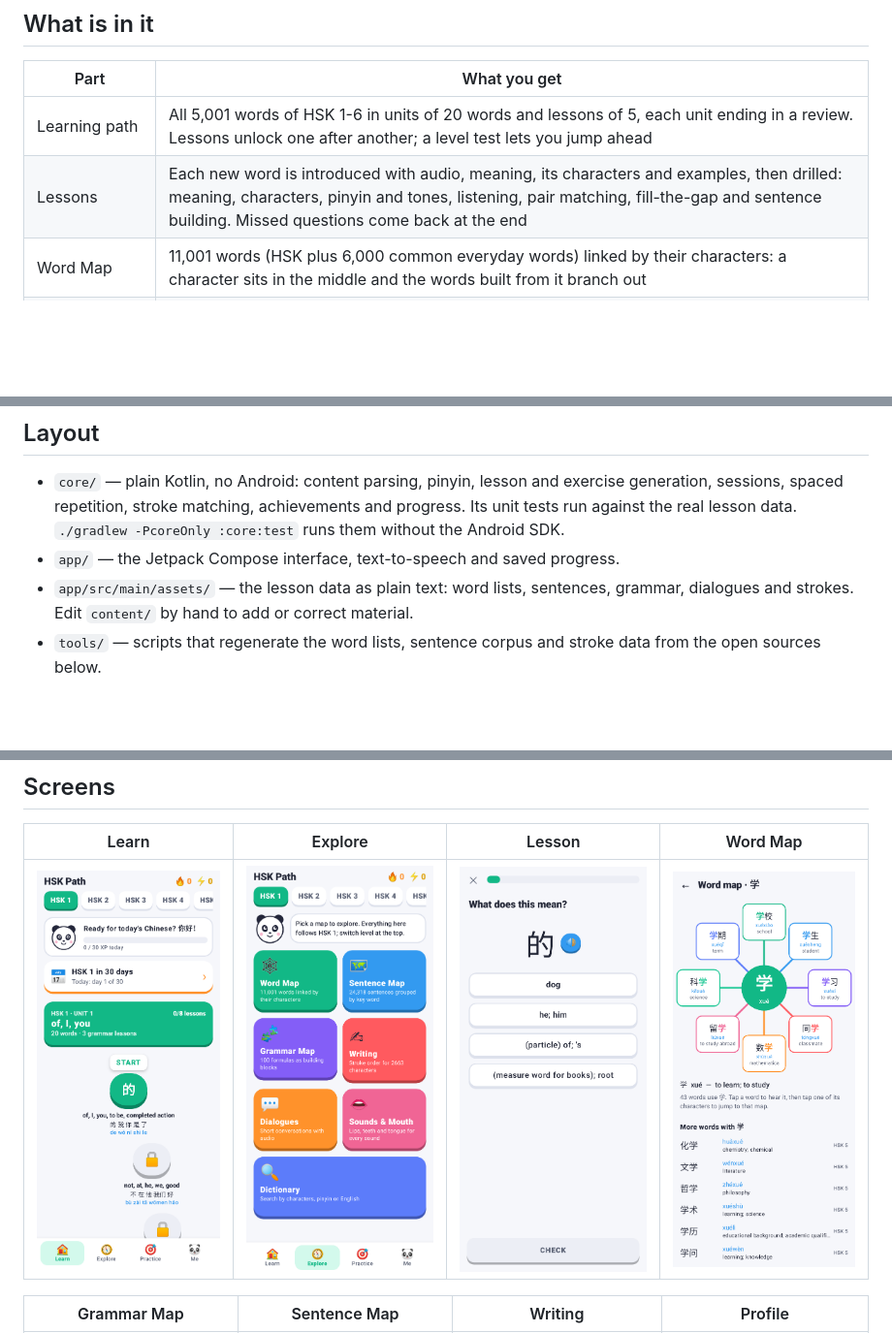
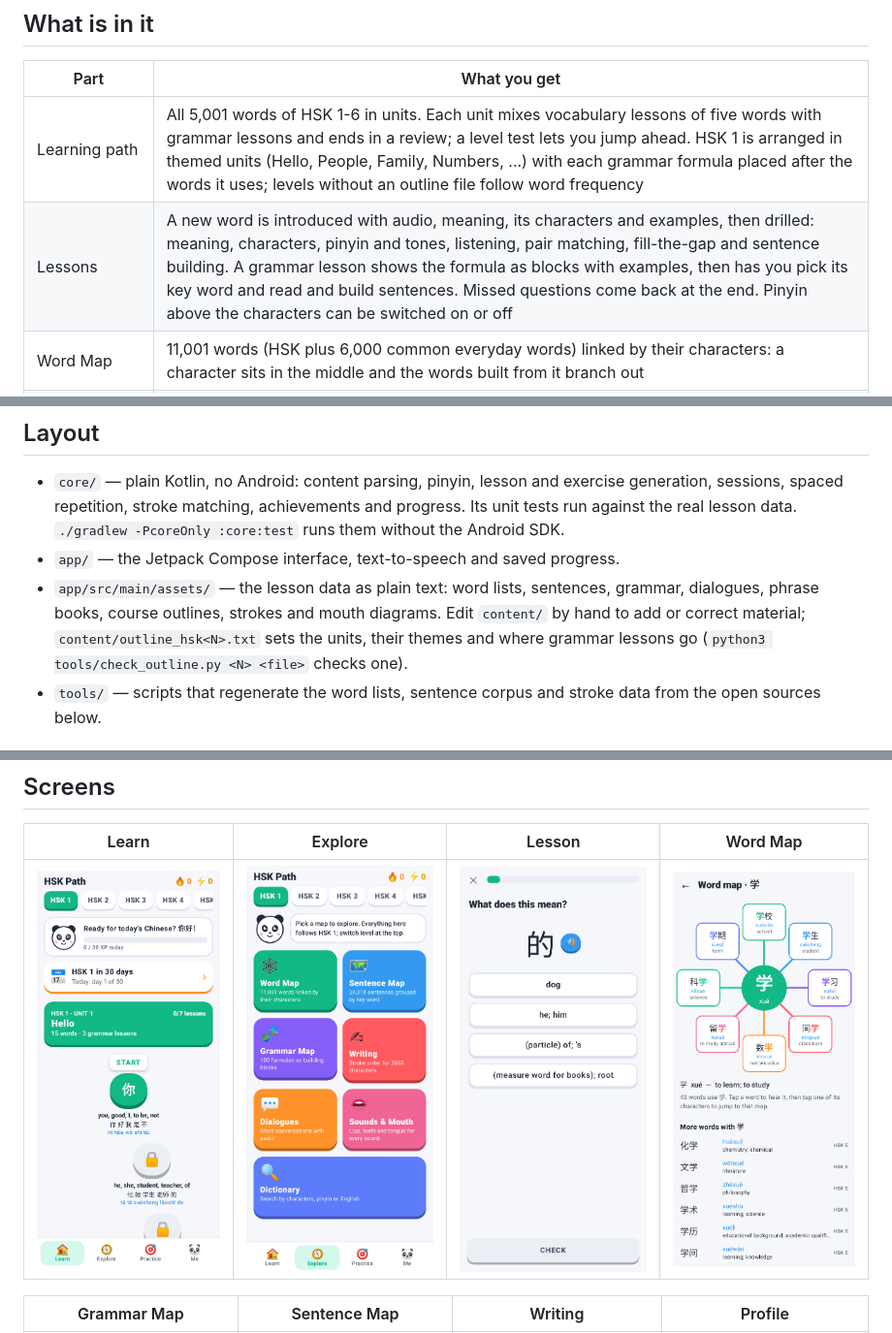
Before and after one commit to ilcarnefice/Chinese, a Markdown page: README.md, 3 parts joined by grey strips. Shown at 97% size. Drawn GitHub-style; pictures changed too: docs/screens/1-learn.png; blank space fills up the shorter version.

Commit message:
Give HSK 1 a themed course with grammar placed after its words
HSK 1 now runs through ten themed units (Hello, People, Family, Numbers,
Days and time, Food and drink, Places, Study and work, Shopping, Daily
life) of fifteen words each, and every grammar formula is a lesson
placed right after the vocabulary it relies on. Lesson one teaches
你 好 我 是 不 instead of 的 我 你 是 了.

Co-Authored-By: Claude Fable 5.2 <noreply@anthropic.com>
Claude-Session: https://claude.ai/code/session_01JuKosNua7Rr8HaC4P5U3QS

```diff
--- a/README.md
+++ b/README.md
@@ -7,8 +7,8 @@ in short game-like lessons.
 
 | Part | What you get |
 | --- | --- |
-| Learning path | All 5,001 words of HSK 1-6 in units of 20 words and lessons of 5, each unit ending in a review. Lessons unlock one after another; a level test lets you jump ahead |
-| Lessons | Each new word is introduced with audio, meaning, its characters and examples, then drilled: meaning, characters, pinyin and tones, listening, pair matching, fill-the-gap and sentence building. Missed questions come back at the end |
+| Learning path | All 5,001 words of HSK 1-6 in units. Each unit mixes vocabulary lessons of five words with grammar lessons and ends in a review; a level test lets you jump ahead. HSK 1 is arranged in themed units (Hello, People, Family, Numbers, ...) with each grammar formula placed after the words it uses; levels without an outline file follow word frequency |
+| Lessons | A new word is introduced with audio, meaning, its characters and examples, then drilled: meaning, characters, pinyin and tones, listening, pair matching, fill-the-gap and sentence building. A grammar lesson shows the formula as blocks with examples, then has you pick its key word and read and build sentences. Missed questions come back at the end. Pinyin above the characters can be switched on or off |
 | Word Map | 11,001 words (HSK plus 6,000 common everyday words) linked by their characters: a character sits in the middle and the words built from it branch out |
 | Sentence Map | About 24,300 sentences with pinyin and English, grouped by key word and graded by HSK level |
 | Grammar Map | 100 formulas drawn as colour-coded building blocks, each with an explanation, examples pulled from the corpus and a sentence-building drill |
@@ -45,7 +45,10 @@ Every push also builds the APK on GitHub Actions; download it from the run's
   runs them without the Android SDK.
 - `app/` — the Jetpack Compose interface, text-to-speech and saved progress.
 - `app/src/main/assets/` — the lesson data as plain text: word lists, sentences,
-  grammar, dialogues and strokes. Edit `content/` by hand to add or correct material.
+  grammar, dialogues, phrase books, course outlines, strokes and mouth diagrams.
+  Edit `content/` by hand to add or correct material; `content/outline_hsk<N>.txt`
+  sets the units, their themes and where grammar lessons go
+  (`python3 tools/check_outline.py <N> <file>` checks one).
 - `tools/` — scripts that regenerate the word lists, sentence corpus and stroke data
   from the open sources below.
 
```
Also changed, not shown: 1 other file.
